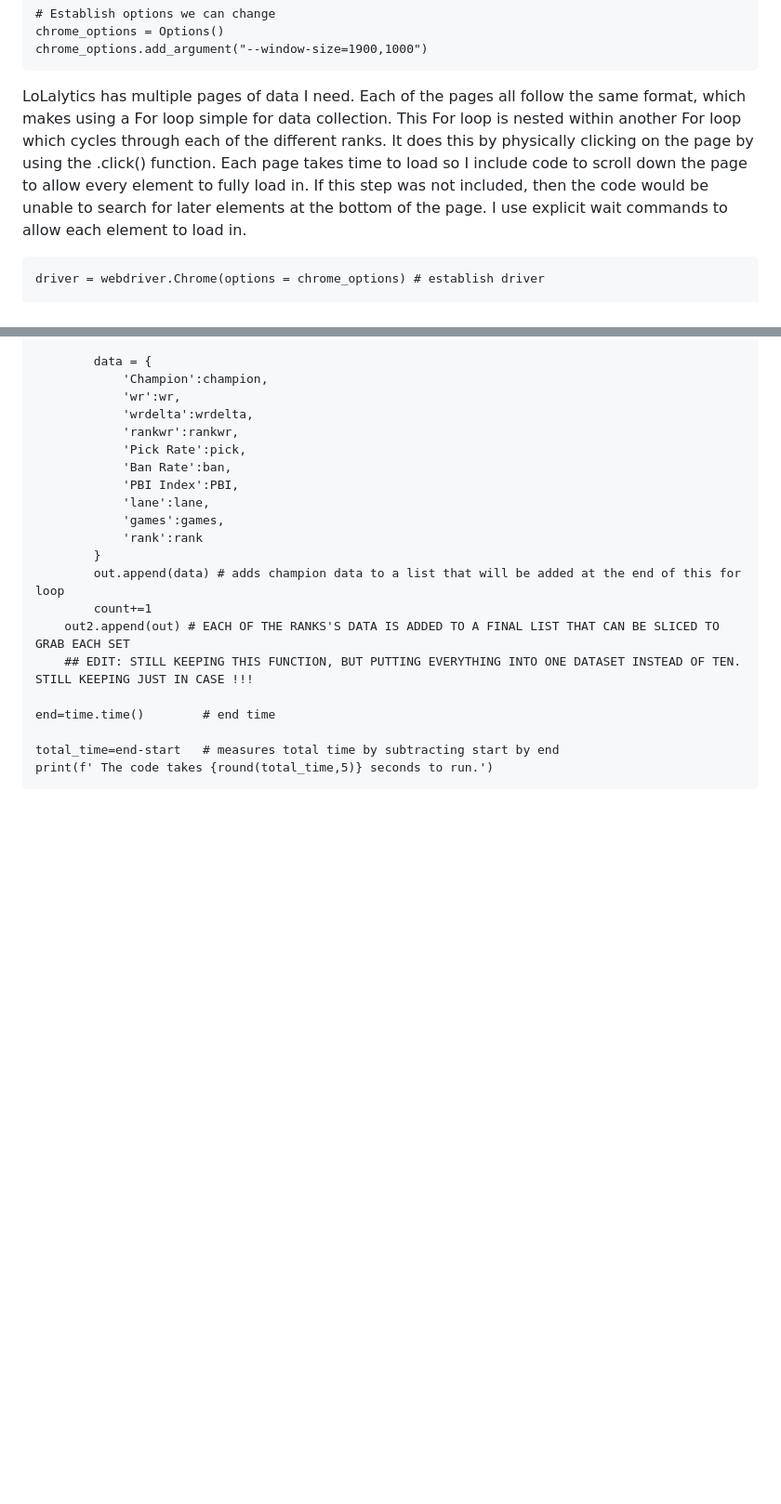
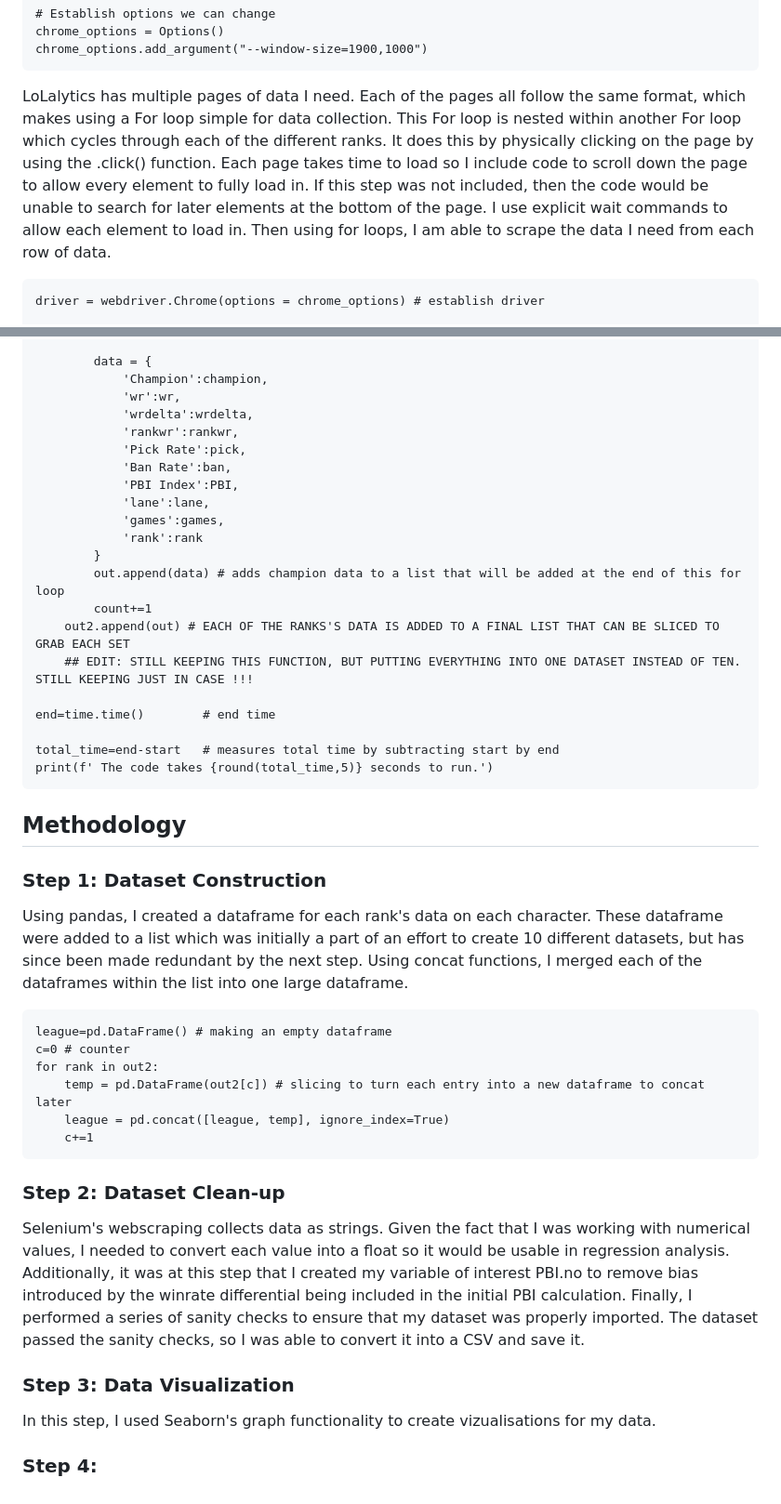
Before and after one commit to olivern9274/Dominant-Strategies-Across-Tiers-of-Play, a Markdown page: README.md, 2 parts joined by grey strips. Shown at 93% size. Rendered like a GitHub page; blank space fills up the shorter version.

````diff
--- a/README.md
+++ b/README.md
@@ -44,7 +44,7 @@ chrome_options = Options()
 chrome_options.add_argument("--window-size=1900,1000")
 ```
 
-LoLalytics has multiple pages of data I need. Each of the pages all follow the same format, which makes using a For loop simple for data collection. This For loop is nested within another For loop which cycles through each of the different ranks. It does this by physically clicking on the page by using the .click() function. Each page takes time to load so I include code to scroll down the page to allow every element to fully load in. If this step was not included, then the code would be unable to search for later elements at the bottom of the page. I use explicit wait commands to allow each element to load in.
+LoLalytics has multiple pages of data I need. Each of the pages all follow the same format, which makes using a For loop simple for data collection. This For loop is nested within another For loop which cycles through each of the different ranks. It does this by physically clicking on the page by using the .click() function. Each page takes time to load so I include code to scroll down the page to allow every element to fully load in. If this step was not included, then the code would be unable to search for later elements at the bottom of the page. I use explicit wait commands to allow each element to load in. Then using for loops, I am able to scrape the data I need from each row of data.
 
 ```
 driver = webdriver.Chrome(options = chrome_options) # establish driver
@@ -119,3 +119,24 @@ end=time.time()        # end time
 total_time=end-start   # measures total time by subtracting start by end
 print(f' The code takes {round(total_time,5)} seconds to run.')
 ```
+
+## Methodology
+### Step 1: Dataset Construction
+Using pandas, I created a dataframe for each rank's data on each character. These dataframe were added to a list which was initially a part of an effort to create 10 different datasets, but has since been made redundant by the next step. Using concat functions, I merged each of the dataframes within the list into one large dataframe.
+```
+league=pd.DataFrame() # making an empty dataframe
+c=0 # counter
+for rank in out2:
+    temp = pd.DataFrame(out2[c]) # slicing to turn each entry into a new dataframe to concat later
+    league = pd.concat([league, temp], ignore_index=True)
+    c+=1
+```
+
+### Step 2: Dataset Clean-up
+Selenium's webscraping collects data as strings. Given the fact that I was working with numerical values, I needed to convert each value into a float so it would be usable in regression analysis. Additionally, it was at this step that I created my variable of interest PBI.no to remove bias introduced by the winrate differential being included in the initial PBI calculation. Finally, I performed a series of sanity checks to ensure that my dataset was properly imported. The dataset passed the sanity checks, so I was able to convert it into a CSV and save it.
+
+### Step 3: Data Visualization
+In this step, I used Seaborn's graph functionality to create vizualisations for my data.
+
+
+### Step 4:
````
